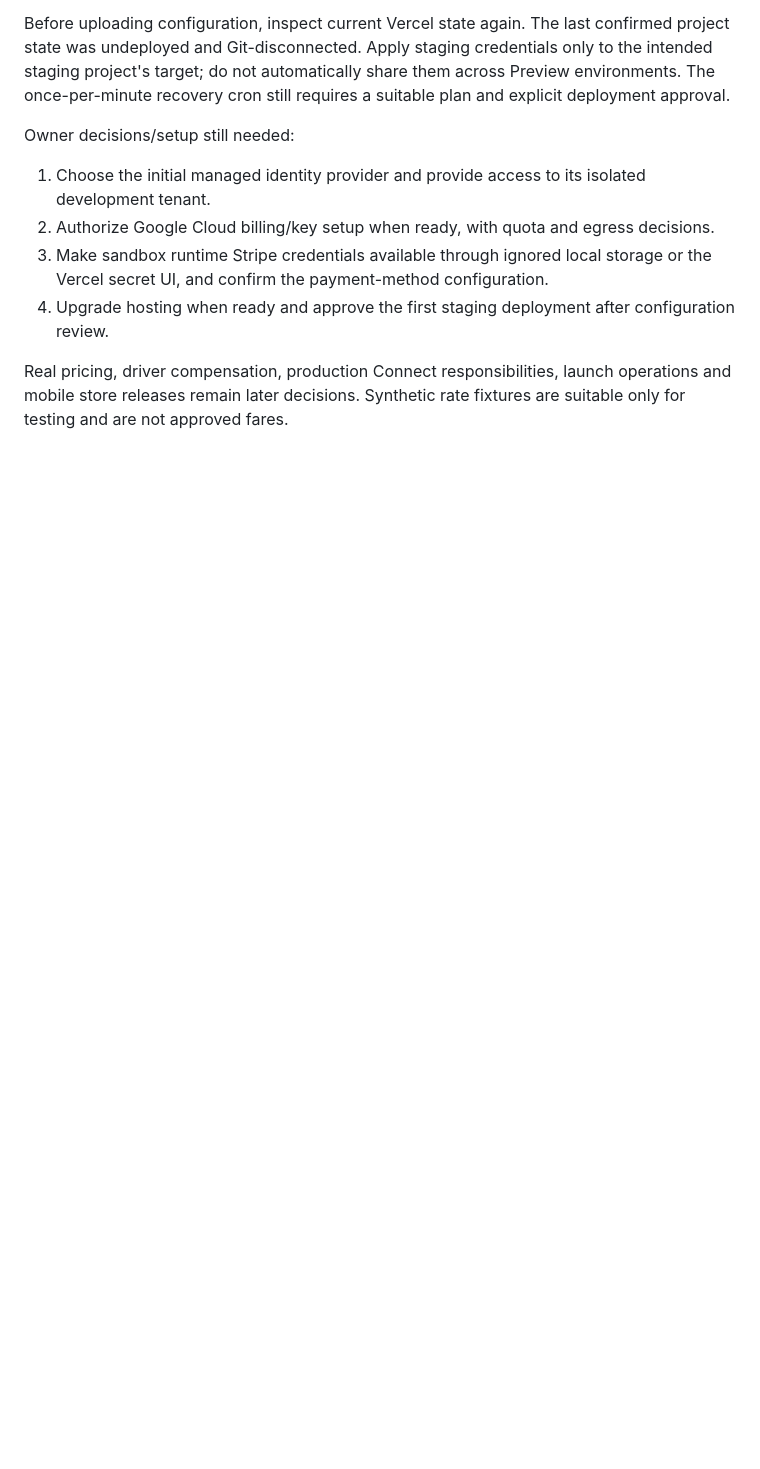
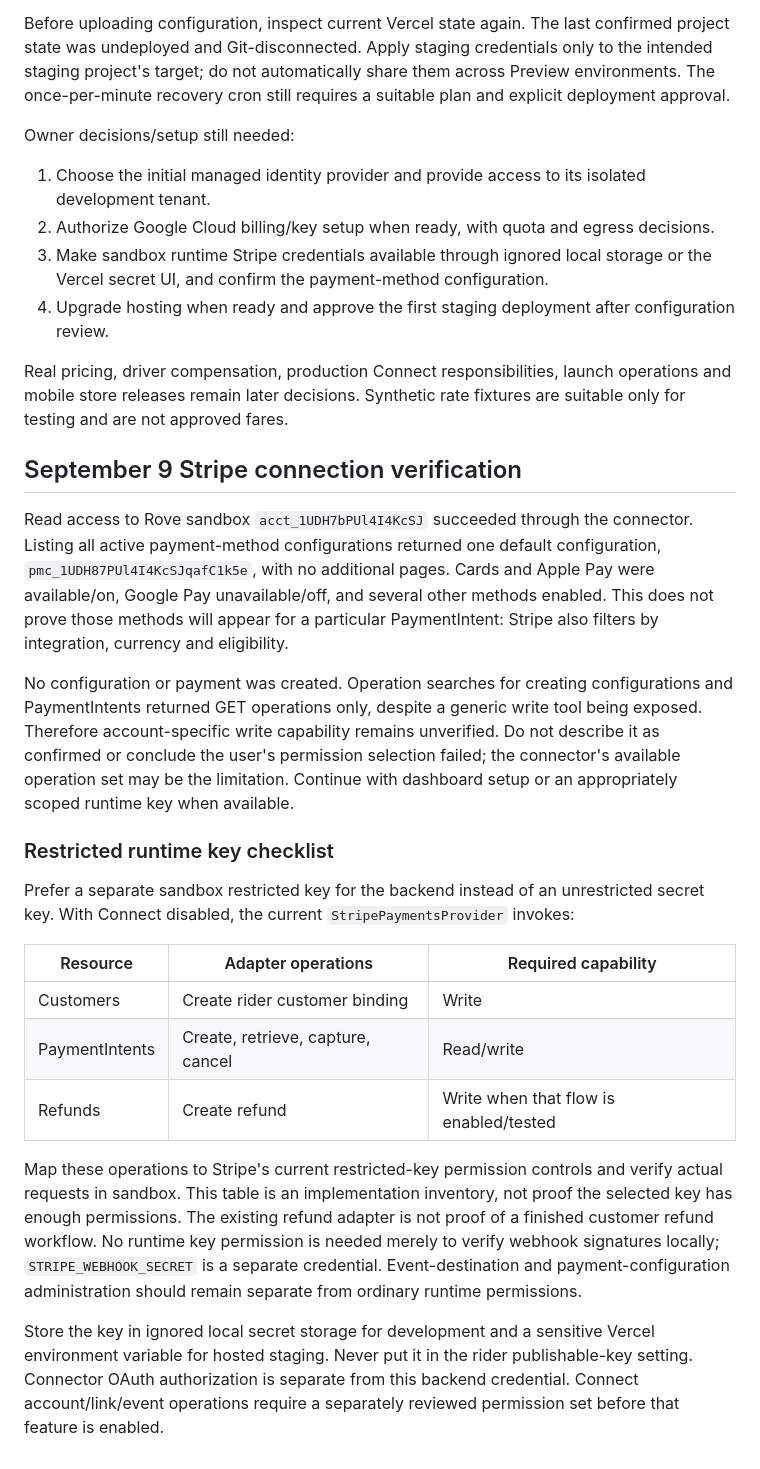
Before and after one commit to SahilWikhe/Rove_Mobile, a Markdown page: docs/62-provider-setup-handoff.md, the part around the change. GitHub-like rendering; blank space fills up the shorter version.

Commit message:
Record Stripe sandbox access and runtime key requirements

```diff
--- a/docs/62-provider-setup-handoff.md
+++ b/docs/62-provider-setup-handoff.md
@@ -79,3 +79,23 @@ Owner decisions/setup still needed:
 4. Upgrade hosting when ready and approve the first staging deployment after configuration review.
 
 Real pricing, driver compensation, production Connect responsibilities, launch operations and mobile store releases remain later decisions. Synthetic rate fixtures are suitable only for testing and are not approved fares.
+
+## September 9 Stripe connection verification
+
+Read access to Rove sandbox `acct_1UDH7bPUl4I4KcSJ` succeeded through the connector. Listing all active payment-method configurations returned one default configuration, `pmc_1UDH87PUl4I4KcSJqafC1k5e`, with no additional pages. Cards and Apple Pay were available/on, Google Pay unavailable/off, and several other methods enabled. This does not prove those methods will appear for a particular PaymentIntent: Stripe also filters by integration, currency and eligibility.
+
+No configuration or payment was created. Operation searches for creating configurations and PaymentIntents returned GET operations only, despite a generic write tool being exposed. Therefore account-specific write capability remains unverified. Do not describe it as confirmed or conclude the user's permission selection failed; the connector's available operation set may be the limitation. Continue with dashboard setup or an appropriately scoped runtime key when available.
+
+### Restricted runtime key checklist
+
+Prefer a separate sandbox restricted key for the backend instead of an unrestricted secret key. With Connect disabled, the current `StripePaymentsProvider` invokes:
+
+| Resource | Adapter operations | Required capability |
+| --- | --- | --- |
+| Customers | Create rider customer binding | Write |
+| PaymentIntents | Create, retrieve, capture, cancel | Read/write |
+| Refunds | Create refund | Write when that flow is enabled/tested |
+
+Map these operations to Stripe's current restricted-key permission controls and verify actual requests in sandbox. This table is an implementation inventory, not proof the selected key has enough permissions. The existing refund adapter is not proof of a finished customer refund workflow. No runtime key permission is needed merely to verify webhook signatures locally; `STRIPE_WEBHOOK_SECRET` is a separate credential. Event-destination and payment-configuration administration should remain separate from ordinary runtime permissions.
+
+Store the key in ignored local secret storage for development and a sensitive Vercel environment variable for hosted staging. Never put it in the rider publishable-key setting. Connector OAuth authorization is separate from this backend credential. Connect account/link/event operations require a separately reviewed permission set before that feature is enabled.
```
Also changed, not shown: docs/18-implementation-status.md (+4 -0 lines).
